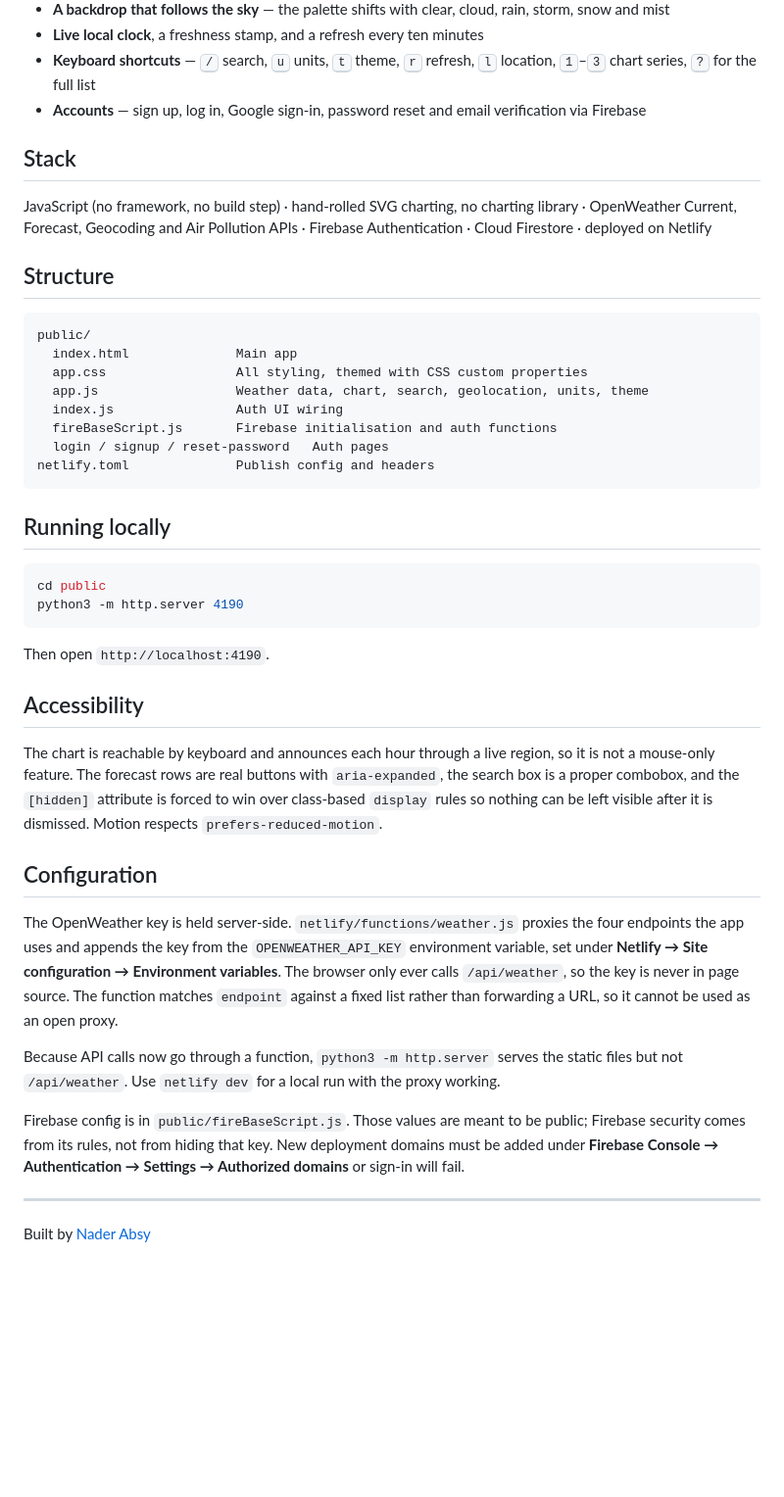
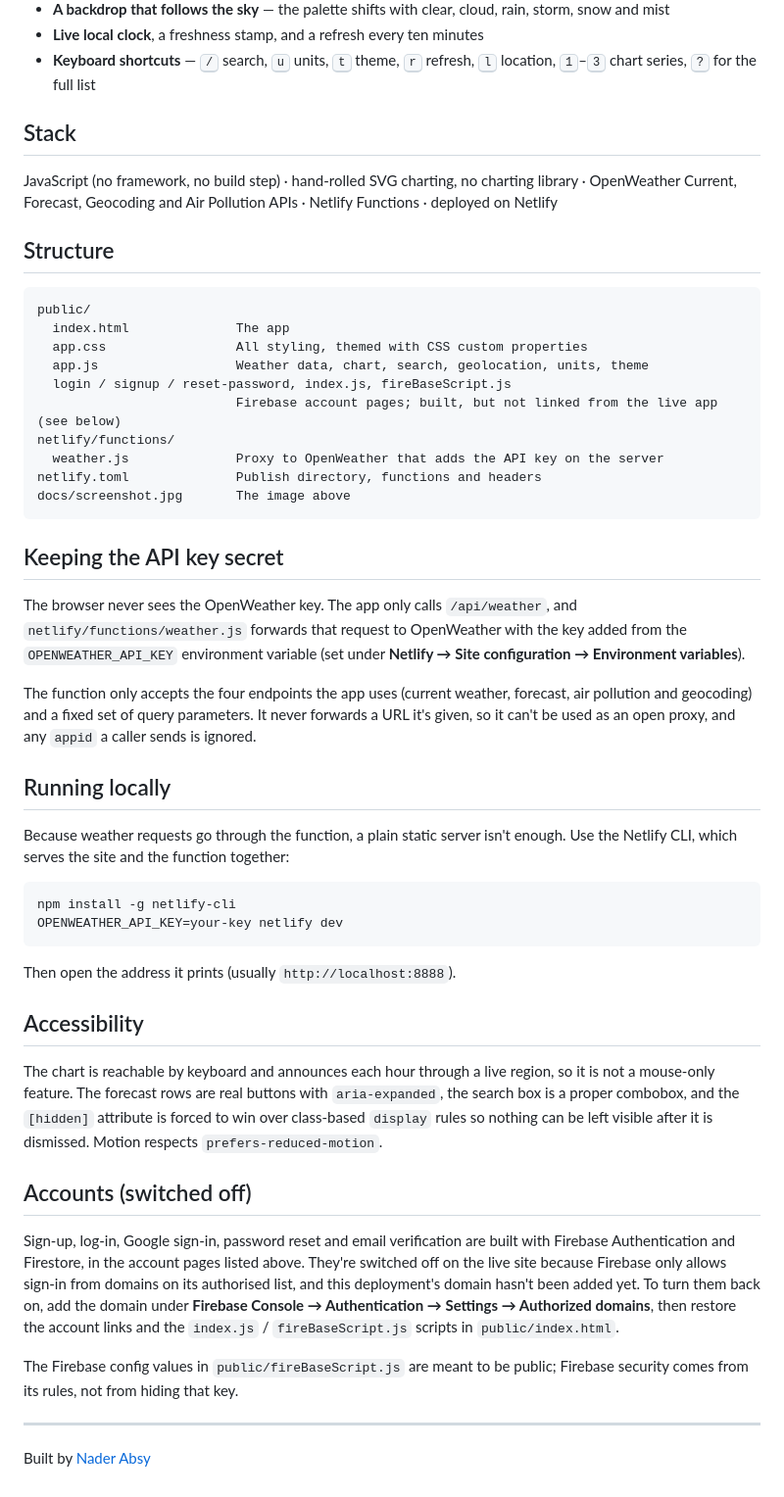
Before and after one commit to NaderAbsy/Web-Weather-App, a Markdown page: README.md, the part around one of its changes. Shown at 98% size. Drawn GitHub-style; blank space fills up the shorter version.

Commit message:
Bring the README up to date with the live app
Add a current screenshot, stop advertising accounts that are switched
off, document the key-hiding proxy and how to run it locally with
netlify dev, and explain how to turn accounts back on.

Co-Authored-By: Claude Opus 5.5 <noreply@anthropic.com>

````diff
--- a/README.md
+++ b/README.md
@@ -24,35 +27,49 @@ Firestore-backed user store. No frameworks, no build step — plain HTML, CSS an
 - **Keyboard shortcuts** — <kbd>/</kbd> search, <kbd>u</kbd> units, <kbd>t</kbd> theme,
   <kbd>r</kbd> refresh, <kbd>l</kbd> location, <kbd>1</kbd>–<kbd>3</kbd> chart series,
   <kbd>?</kbd> for the full list
-- **Accounts** — sign up, log in, Google sign-in, password reset and email verification via Firebase
 
 ## Stack
 
 JavaScript (no framework, no build step) · hand-rolled SVG charting, no charting library ·
-OpenWeather Current, Forecast, Geocoding and Air Pollution APIs ·
-Firebase Authentication · Cloud Firestore · deployed on Netlify
+OpenWeather Current, Forecast, Geocoding and Air Pollution APIs · Netlify Functions · deployed on Netlify
 
 ## Structure
 
 ```
 public/
-  index.html              Main app
+  index.html              The app
   app.css                 All styling, themed with CSS custom properties
   app.js                  Weather data, chart, search, geolocation, units, theme
-  index.js                Auth UI wiring
-  fireBaseScript.js       Firebase initialisation and auth functions
-  login / signup / reset-password   Auth pages
-netlify.toml              Publish config and headers
+  login / signup / reset-password, index.js, fireBaseScript.js
+                          Firebase account pages; built, but not linked from the live app (see below)
+netlify/functions/
+  weather.js              Proxy to OpenWeather that adds the API key on the server
+netlify.toml              Publish directory, functions and headers
+docs/screenshot.jpg       The image above
 ```
+
+## Keeping the API key secret
+
+The browser never sees the OpenWeather key. The app only calls `/api/weather`, and
+`netlify/functions/weather.js` forwards that request to OpenWeather with the key added from the
+`OPENWEATHER_API_KEY` environment variable (set under **Netlify → Site configuration →
+Environment variables**).
+
+The function only accepts the four endpoints the app uses (current weather, forecast, air
+pollution and geocoding) and a fixed set of query parameters. It never forwards a URL it's
+given, so it can't be used as an open proxy, and any `appid` a caller sends is ignored.
 
 ## Running locally
 
+Because weather requests go through the function, a plain static server isn't enough. Use the
+Netlify CLI, which serves the site and the function together:
+
 ```bash
-cd public
-python3 -m http.server 4190
+npm install -g netlify-cli
+OPENWEATHER_API_KEY=your-key netlify dev
 ```
 
-Then open `http://localhost:4190`.
+Then open the address it prints (usually `http://localhost:8888`).
 
 ## Accessibility
 
@@ -62,21 +79,17 @@ a proper combobox, and the `[hidden]` attribute is forced to win over class-base
 rules so nothing can be left visible after it is dismissed. Motion respects
 `prefers-reduced-motion`.
 
-## Configuration
+## Accounts (switched off)
 
-The OpenWeather key is held server-side. `netlify/functions/weather.js` proxies the four
-endpoints the app uses and appends the key from the `OPENWEATHER_API_KEY` environment
-variable, set under **Netlify → Site configuration → Environment variables**. The browser
-only ever calls `/api/weather`, so the key is never in page source. The function matches
-`endpoint` against a fixed list rather than forwarding a URL, so it cannot be used as an
-open proxy.
+Sign-up, log-in, Google sign-in, password reset and email verification are built with Firebase
+Authentication and Firestore, in the account pages listed above. They're switched off on the
+live site because Firebase only allows sign-in from domains on its authorised list, and this
+deployment's domain hasn't been added yet. To turn them back on, add the domain under
+**Firebase Console → Authentication → Settings → Authorized domains**, then restore the account
+links and the `index.js` / `fireBaseScript.js` scripts in `public/index.html`.
 
-Because API calls now go through a function, `python3 -m http.server` serves the static
-files but not `/api/weather`. Use `netlify dev` for a local run with the proxy working.
-
-Firebase config is in `public/fireBaseScript.js`. Those values are meant to be public; Firebase
-security comes from its rules, not from hiding that key. New deployment domains must be added
-under **Firebase Console → Authentication → Settings → Authorized domains** or sign-in will fail.
+The Firebase config values in `public/fireBaseScript.js` are meant to be public; Firebase security
+comes from its rules, not from hiding that key.
 
 ---
 
````
Also changed, not shown: other parts of README.md (+5 -2 lines), docs/screenshot.jpg (added).
